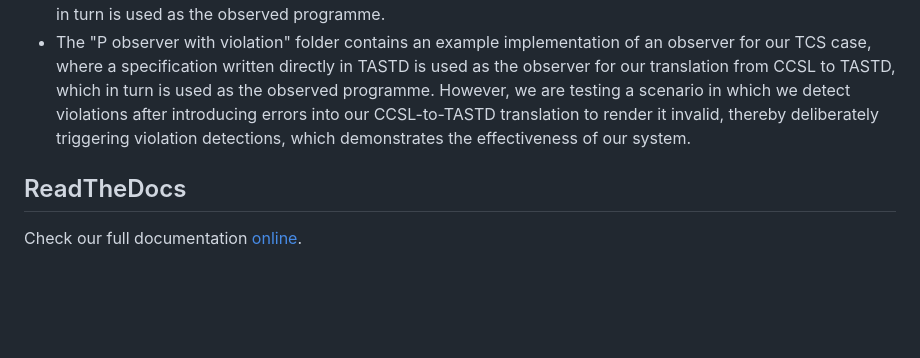
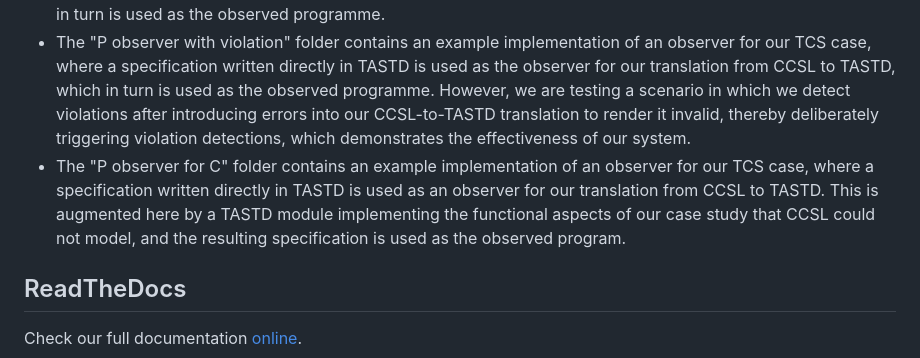
Before and after one commit to ndounalex/CCSL-to-ASTD-translation, a Markdown page: README.md, the part around the change. Drawn GitHub-style; blank space fills up the shorter version.

```diff
--- a/README.md
+++ b/README.md
@@ -30,9 +30,7 @@ our warehouse is mainly made up of the following elements:
 - The "E1_observer" folder contains an example implementation of an observer for our TCS case, where the translation from CCSL to TASTD is used as the observer.
 - The "P_observer" folder contains an example implementation of an observer for our TCS case, where a specification written directly in TASTD is used as the observer for our translation from CCSL to TASTD, which in turn is used as the observed programme.
 - The "P observer with violation" folder contains an example implementation of an observer for our TCS case, where a specification written directly in TASTD is used as the observer for our translation from CCSL to TASTD, which in turn is used as the observed programme. However, we are testing a scenario in which we detect violations after introducing errors into our CCSL-to-TASTD translation to render it invalid, thereby deliberately triggering violation detections, which demonstrates the effectiveness of our system.
-
-
-
+- The "P observer for C" folder  contains an example implementation of an observer for our TCS case, where a specification written directly in TASTD is used as an observer for our translation from CCSL to TASTD. This is augmented here by a TASTD module implementing the functional aspects of our case study that CCSL could not model, and the resulting specification is used as the observed program.
 
 ## ReadTheDocs
 
```
